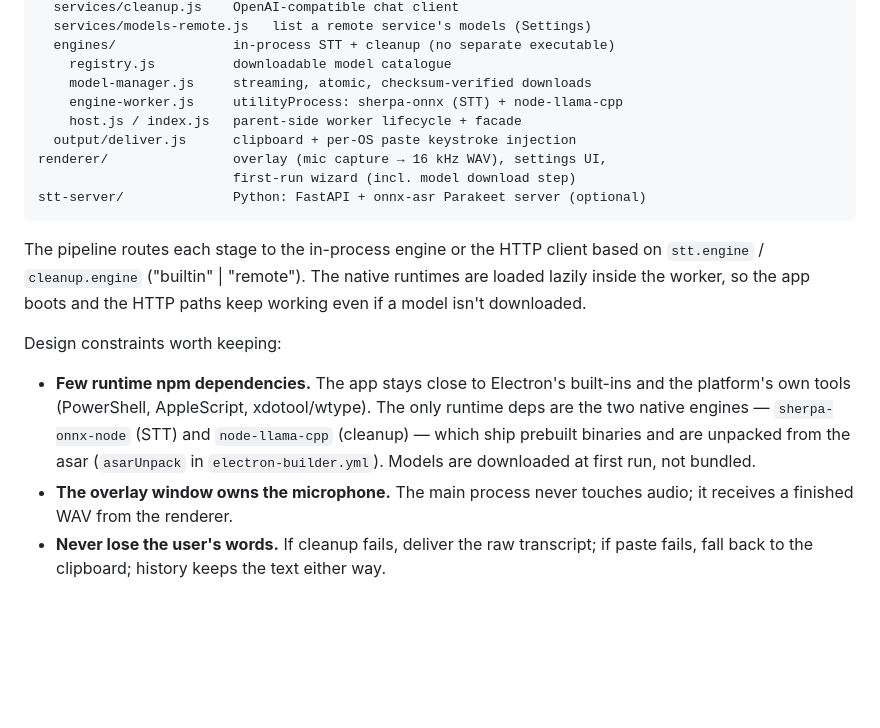
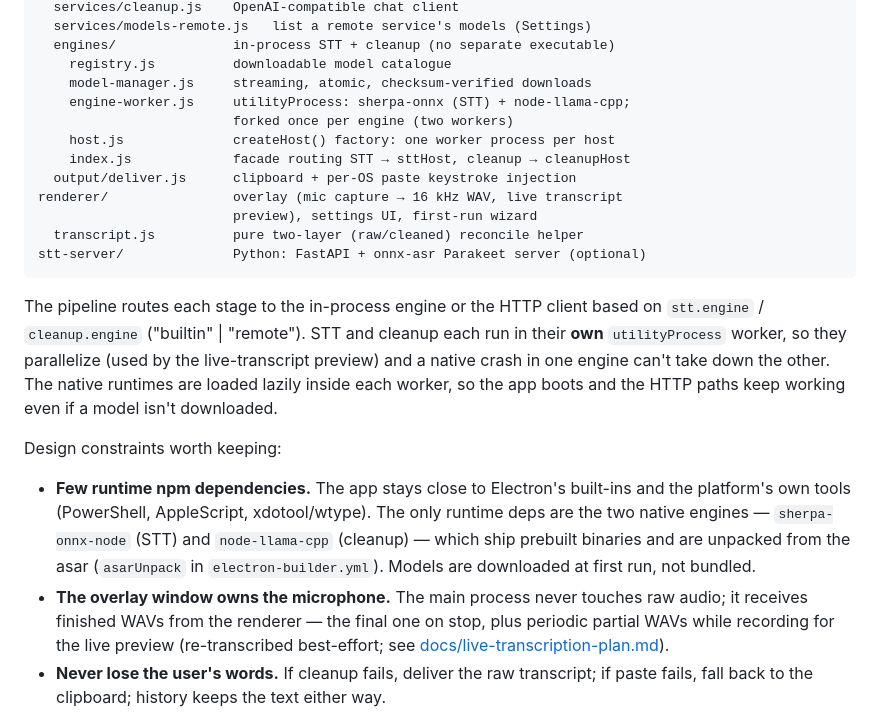
Before and after one commit to cleanunicorn/earheart, a Markdown page: CONTRIBUTING.md, the part around the change. Rendered like a GitHub page; blank space fills up the shorter version.

````diff
--- a/CONTRIBUTING.md
+++ b/CONTRIBUTING.md
@@ -117,18 +117,24 @@ main/                    Electron main process
   engines/               in-process STT + cleanup (no separate executable)
     registry.js          downloadable model catalogue
     model-manager.js     streaming, atomic, checksum-verified downloads
-    engine-worker.js     utilityProcess: sherpa-onnx (STT) + node-llama-cpp
-    host.js / index.js   parent-side worker lifecycle + facade
+    engine-worker.js     utilityProcess: sherpa-onnx (STT) + node-llama-cpp;
+                         forked once per engine (two workers)
+    host.js              createHost() factory: one worker process per host
+    index.js             facade routing STT → sttHost, cleanup → cleanupHost
   output/deliver.js      clipboard + per-OS paste keystroke injection
-renderer/                overlay (mic capture → 16 kHz WAV), settings UI,
-                         first-run wizard (incl. model download step)
+renderer/                overlay (mic capture → 16 kHz WAV, live transcript
+                         preview), settings UI, first-run wizard
+  transcript.js          pure two-layer (raw/cleaned) reconcile helper
 stt-server/              Python: FastAPI + onnx-asr Parakeet server (optional)
 ```
 
 The pipeline routes each stage to the in-process engine or the HTTP client
 based on `stt.engine` / `cleanup.engine` ("builtin" | "remote").
-The native runtimes are loaded lazily inside the worker, so the app boots and
-the HTTP paths keep working even if a model isn't downloaded.
+STT and cleanup each run in their **own** `utilityProcess` worker, so they
+parallelize (used by the live-transcript preview) and a native crash in one
+engine can't take down the other. The native runtimes are loaded lazily inside
+each worker, so the app boots and the HTTP paths keep working even if a model
+isn't downloaded.
 
 Design constraints worth keeping:
 
@@ -139,7 +145,9 @@ Design constraints worth keeping:
   from the asar (`asarUnpack` in `electron-builder.yml`). Models are downloaded
   at first run, not bundled.
 - **The overlay window owns the microphone.** The main process never touches
-  audio; it receives a finished WAV from the renderer.
+  raw audio; it receives finished WAVs from the renderer — the final one on stop,
+  plus periodic partial WAVs while recording for the live preview (re-transcribed
+  best-effort; see [docs/live-transcription-plan.md](docs/live-transcription-plan.md)).
 - **Never lose the user's words.** If cleanup fails, deliver the raw
   transcript; if paste fails, fall back to the clipboard; history keeps the
   text either way.
````
Also changed, not shown: README.md (+4 -0 lines), docs/live-transcription-plan.md (added, +341 -0 lines).
